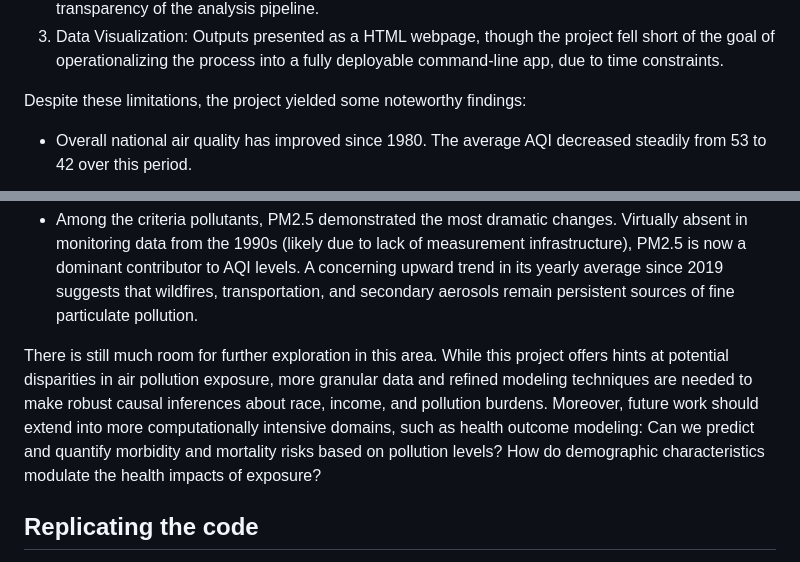
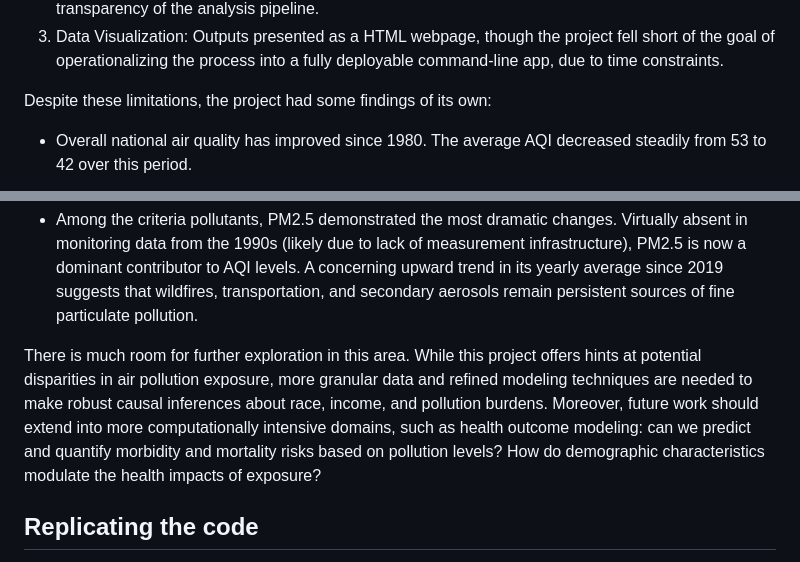
Before and after one commit to mngh037/project-aqi, a Markdown page: README.md, 2 parts joined by grey strips. GitHub-like rendering.

Commit message:
Update format

```diff
--- a/README.md
+++ b/README.md
@@ -18,7 +18,7 @@ The project workflow consisted of three stages:
 2. Data Exploration and Analysis: Conducted in a Jupyter Notebook to ensure reproducibility and transparency of the analysis pipeline.
 3. Data Visualization: Outputs presented as a HTML webpage, though the project fell short of the goal of operationalizing the process into a fully deployable command-line app, due to time constraints.
 
-Despite these limitations, the project yielded some noteworthy findings:
+Despite these limitations, the project had some findings of its own:
 - Overall national air quality has improved since 1980. The average AQI decreased steadily from 53 to 42 over this period.
 
 ![US air quality 1980-2024](./visualizations/yearly_aqi.png)
@@ -29,7 +29,7 @@ Despite these limitations, the project yielded some noteworthy findings:
 ![AQI by race](./visualizations/aqi_by_race.png)
 - Among the criteria pollutants, PM2.5 demonstrated the most dramatic changes. Virtually absent in monitoring data from the 1990s (likely due to lack of measurement infrastructure), PM2.5 is now a dominant contributor to AQI levels. A concerning upward trend in its yearly average since 2019 suggests that wildfires, transportation, and secondary aerosols remain persistent sources of fine particulate pollution.
 
-There is still much room for further exploration in this area. While this project offers hints at potential disparities in air pollution exposure, more granular data and refined modeling techniques are needed to make robust causal inferences about race, income, and pollution burdens. Moreover, future work should extend into more computationally intensive domains, such as health outcome modeling: Can we predict and quantify morbidity and mortality risks based on pollution levels? How do demographic characteristics modulate the health impacts of exposure?
+There is much room for further exploration in this area. While this project offers hints at potential disparities in air pollution exposure, more granular data and refined modeling techniques are needed to make robust causal inferences about race, income, and pollution burdens. Moreover, future work should extend into more computationally intensive domains, such as health outcome modeling: can we predict and quantify morbidity and mortality risks based on pollution levels? How do demographic characteristics modulate the health impacts of exposure?
 
 ## Replicating the code
 Open `index.html` with the browser to view the summary of findings.
```
